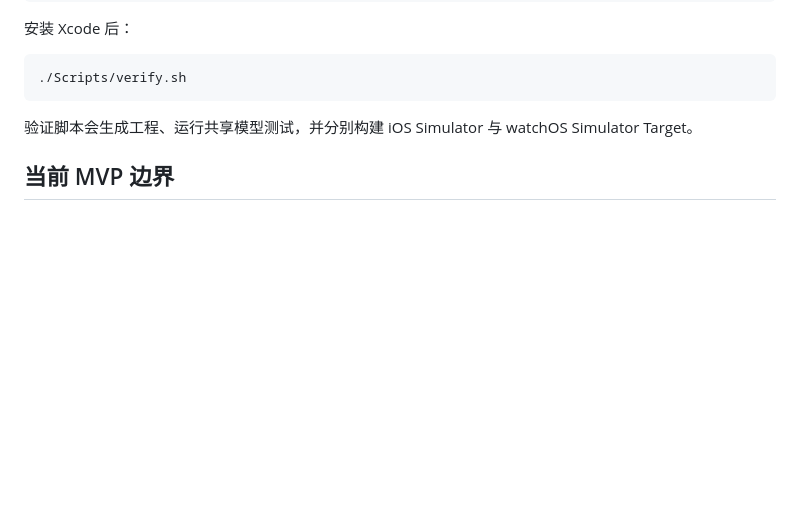
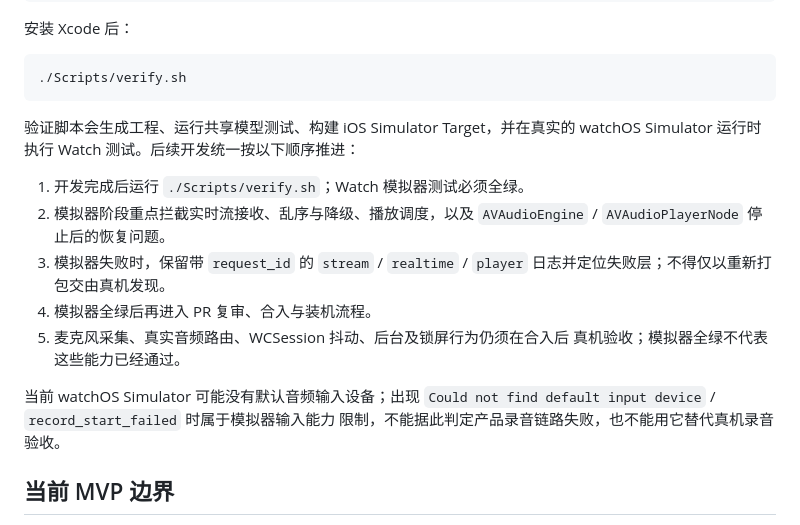
Before and after one commit to benyuanjinhua/Personal-Avatar-iWatch, a Markdown page: README.md, the part around the change. Drawn GitHub-style; blank space fills up the shorter version.

Commit message:
docs(ESS-536): add simulator regression to delivery flow
Co-authored-by: multica-agent <github@multica.ai>

````diff
--- a/README.md
+++ b/README.md
@@ -166,7 +166,21 @@ Release 构建只接受 HTTPS。
 ./Scripts/verify.sh
 ```
 
-验证脚本会生成工程、运行共享模型测试，并分别构建 iOS Simulator 与 watchOS Simulator Target。
+验证脚本会生成工程、运行共享模型测试、构建 iOS Simulator Target，并在真实的
+watchOS Simulator 运行时执行 Watch 测试。后续开发统一按以下顺序推进：
+
+1. 开发完成后运行 `./Scripts/verify.sh`；Watch 模拟器测试必须全绿。
+2. 模拟器阶段重点拦截实时流接收、乱序与降级、播放调度，以及
+   `AVAudioEngine` / `AVAudioPlayerNode` 停止后的恢复问题。
+3. 模拟器失败时，保留带 `request_id` 的 `stream` / `realtime` / `player`
+   日志并定位失败层；不得仅以重新打包交由真机发现。
+4. 模拟器全绿后再进入 PR 复审、合入与装机流程。
+5. 麦克风采集、真实音频路由、WCSession 抖动、后台及锁屏行为仍须在合入后
+   真机验收；模拟器全绿不代表这些能力已经通过。
+
+当前 watchOS Simulator 可能没有默认音频输入设备；出现
+`Could not find default input device` / `record_start_failed` 时属于模拟器输入能力
+限制，不能据此判定产品录音链路失败，也不能用它替代真机录音验收。
 
 ## 当前 MVP 边界
 
````
